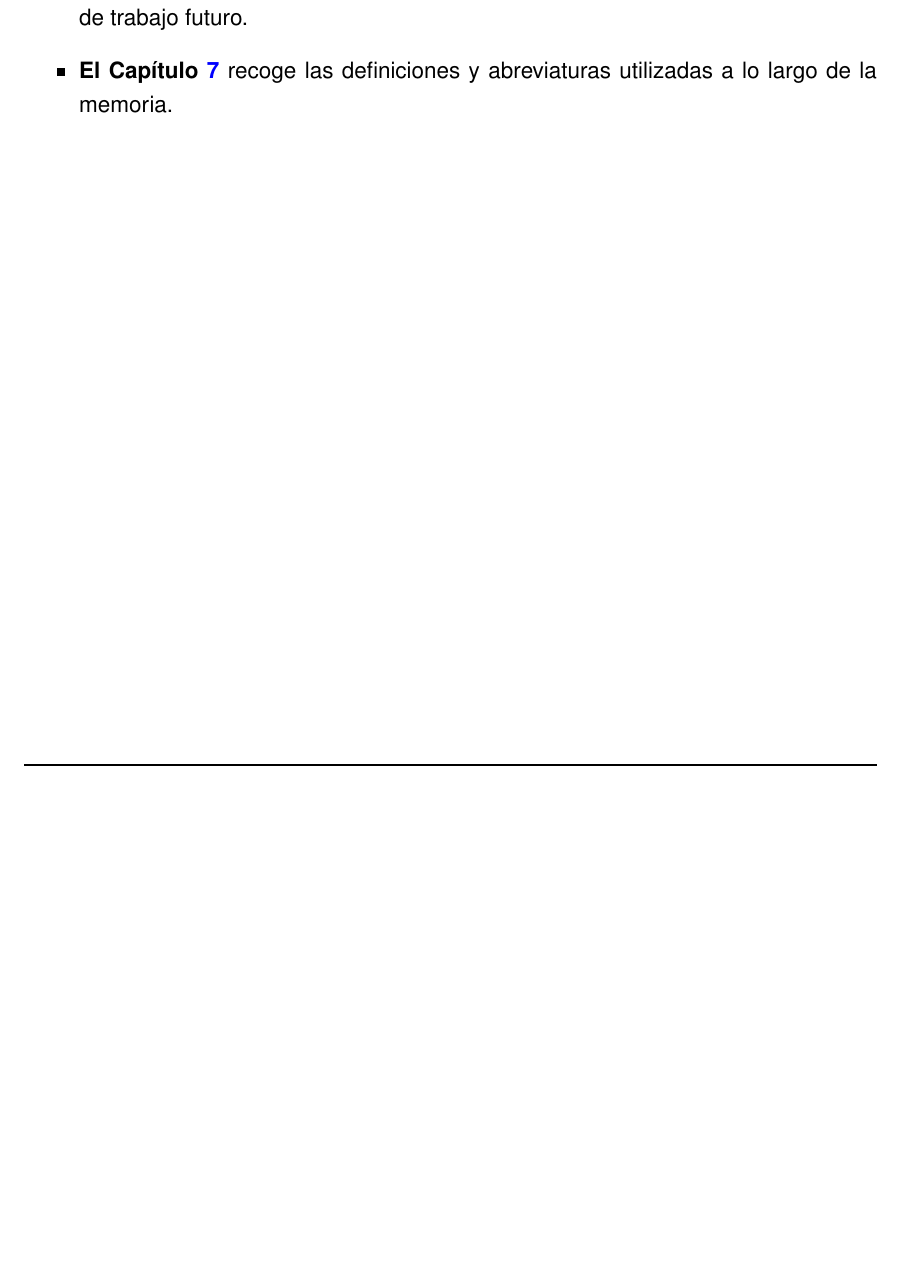
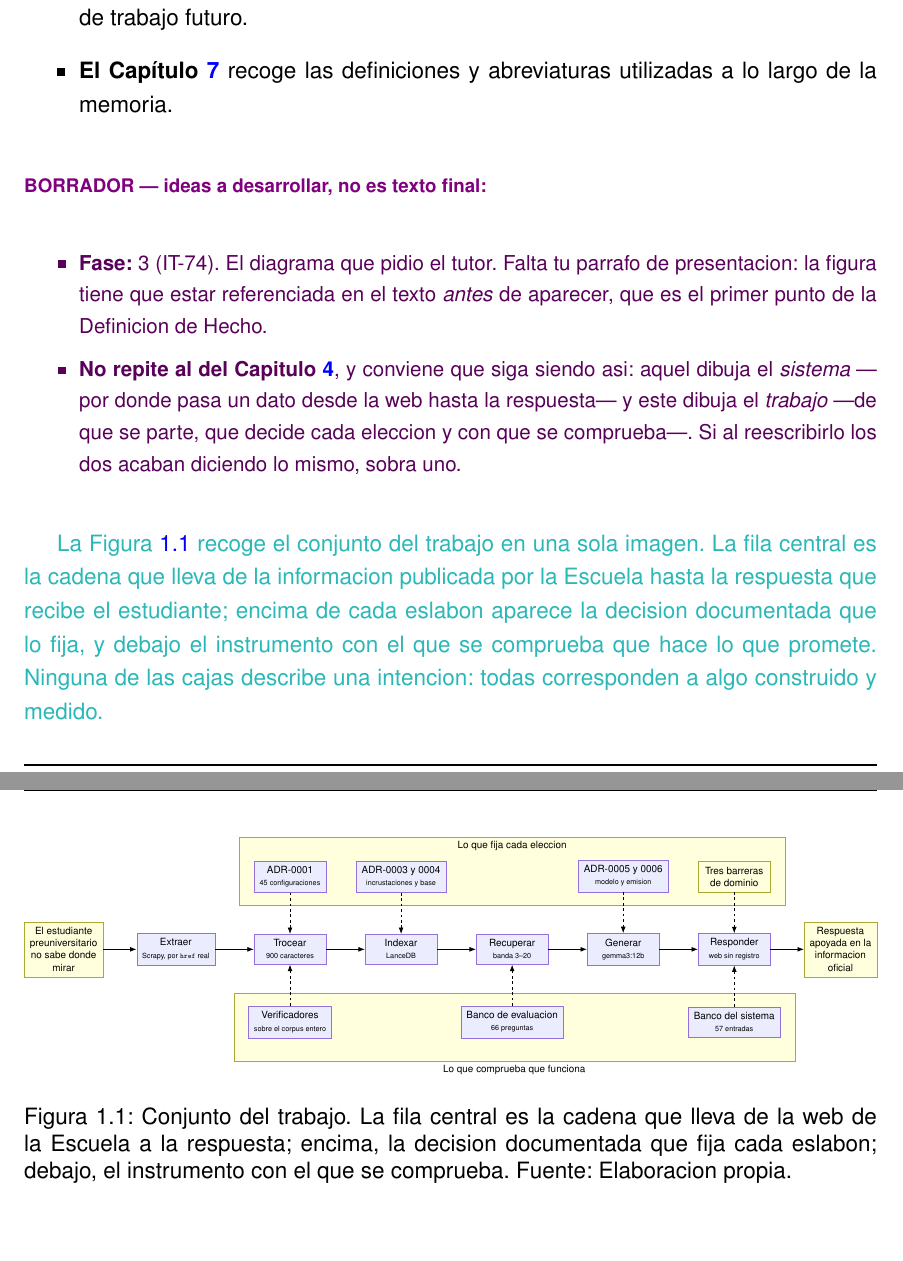
Before and after one commit to samubp10/tfg-recomendador-uja, a LaTeX document (memoria/main.tex, which reads memoria/capitulos/Introduccion.tex): part of page 24 of 160 before the commit and two parts of pages 24 and 25 of 160 after it, the two joined at a grey line, cut so that both start at the same text, the shorter picture padded with empty space. Compiled offline with pdfLaTeX.

Commit message:
docs(IT-74): traer el diagrama del conjunto al final de la Introduccion
Va despues de la estructura de la memoria, que es donde el lector ya sabe que
capitulos hay y le sirve ver el conjunto antes de entrar en ellos. Falta el
parrafo de presentacion del autor: la DoD pide que la figura se referencie en
el texto antes de aparecer.

```diff
--- a/memoria/capitulos/Introduccion.tex
+++ b/memoria/capitulos/Introduccion.tex
@@ -103,3 +103,25 @@ El resto del documento se organiza de la siguiente manera:
   \item \textbf{El Capítulo~\ref{cap:conclusiones}} valora el grado de cumplimiento de los objetivos y propone líneas de trabajo futuro.
   \item \textbf{El Capítulo~\ref{cap:definiciones}} recoge las definiciones y abreviaturas utilizadas a lo largo de la memoria.
 \end{itemize}
+
+
+\begin{borrador}
+  \item \textbf{Fase:} 3 (IT-74). El diagrama que pidio el tutor. Falta tu
+  parrafo de presentacion: la figura tiene que estar referenciada en el texto
+  \emph{antes} de aparecer, que es el primer punto de la Definicion de Hecho.
+  \item \textbf{No repite al del Capitulo~\ref{cap:materialesymetodos}}, y
+  conviene que siga siendo asi: aquel dibuja el \emph{sistema} ---por donde
+  pasa un dato desde la web hasta la respuesta--- y este dibuja el
+  \emph{trabajo} ---de que se parte, que decide cada eleccion y con que se
+  comprueba---. Si al reescribirlo los dos acaban diciendo lo mismo, sobra uno.
+\end{borrador}
+
+\textcolor{borrador2}{La Figura~\ref{fig:conjunto_tfg} recoge el conjunto del
+  trabajo en una sola imagen. La fila central es la cadena que lleva de la
+  informacion publicada por la Escuela hasta la respuesta que recibe el
+  estudiante; encima de cada eslabon aparece la decision documentada que lo
+  fija, y debajo el instrumento con el que se comprueba que hace lo que
+  promete. Ninguna de las cajas describe una intencion: todas corresponden a
+  algo construido y medido.}
+
+\input{diagramas/DiagramaConjuntoTFG.tex}
```
